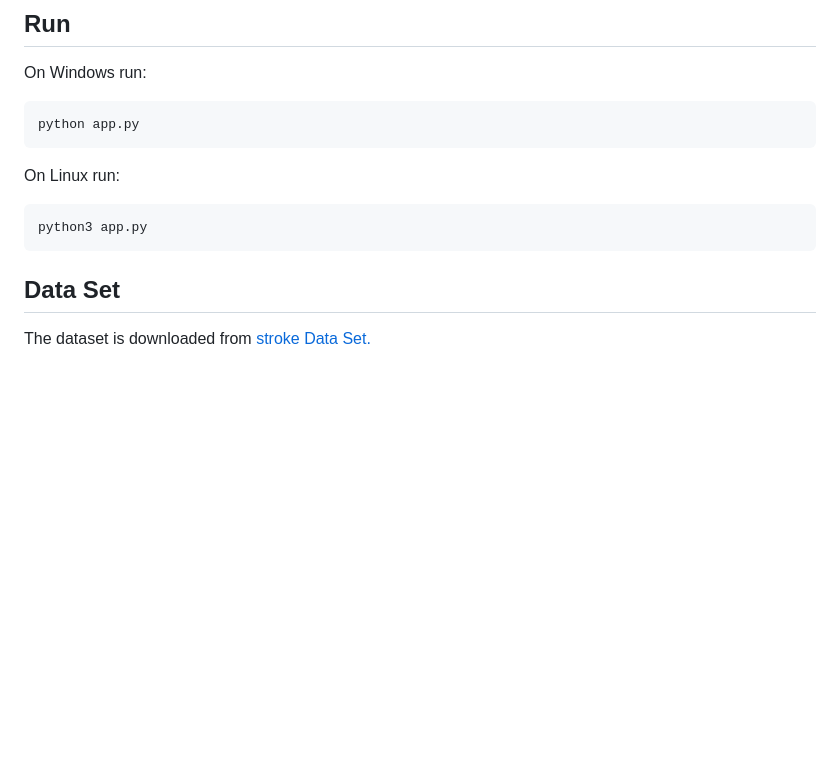
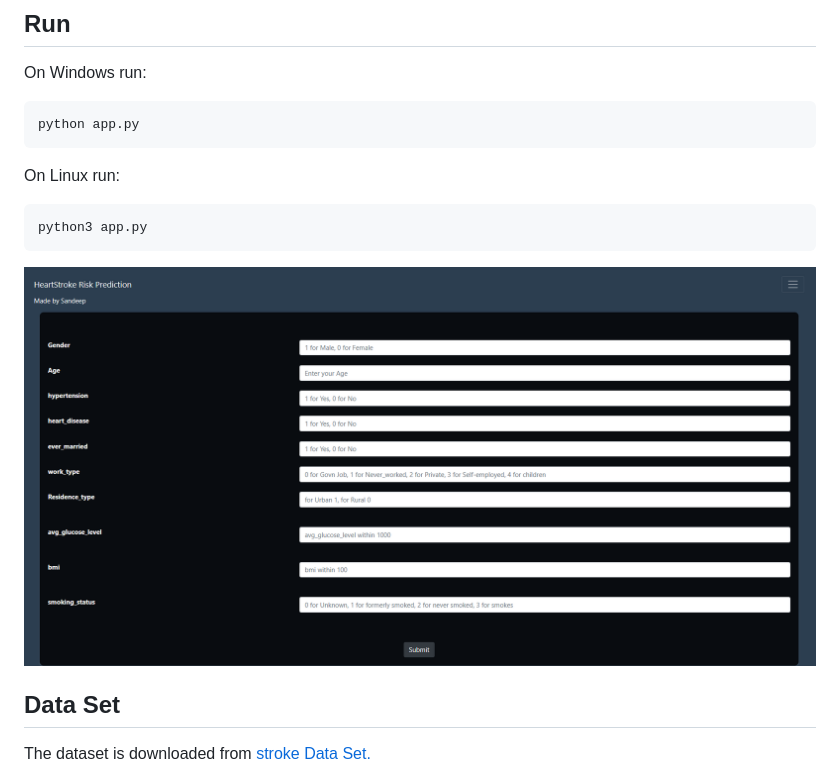
Before and after one commit to sandeepiitism/HeartStrokePrediction_ML, a Markdown page: README.md, the part around the change. Drawn GitHub-style; pictures changed too: app1.png (added); blank space fills up the shorter version.

````diff
--- a/README.md
+++ b/README.md
@@ -98,6 +98,7 @@ On Linux run:
 ```bash
 python3 app.py
 ```
+![Alt text](app1.png)
 
 ## Data Set
 
````
Also changed, not shown: 1 other file.
